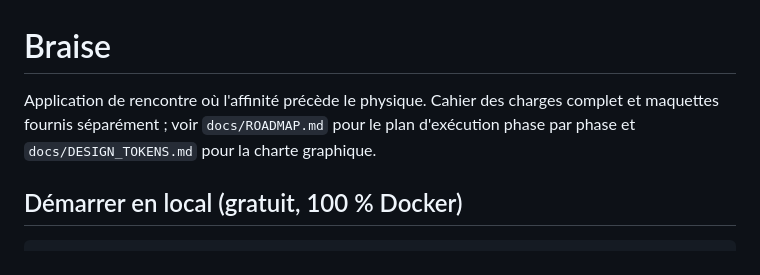
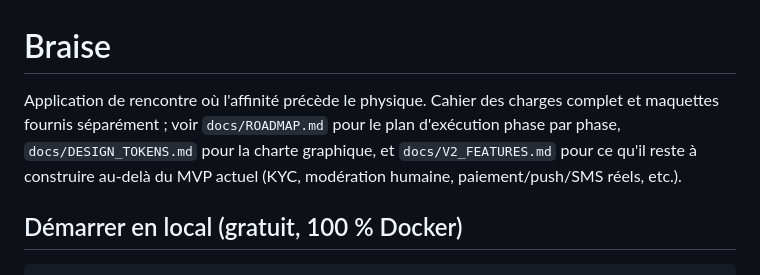
Before and after one commit to melissa98m/Braise, a Markdown page: README.md, the part around the change. Drawn GitHub-style.

```diff
--- a/README.md
+++ b/README.md
@@ -1,8 +1,9 @@
 # Braise
 
 Application de rencontre où l'affinité précède le physique. Cahier des charges complet et
-maquettes fournis séparément ; voir `docs/ROADMAP.md` pour le plan d'exécution phase par phase et
-`docs/DESIGN_TOKENS.md` pour la charte graphique.
+maquettes fournis séparément ; voir `docs/ROADMAP.md` pour le plan d'exécution phase par phase,
+`docs/DESIGN_TOKENS.md` pour la charte graphique, et `docs/V2_FEATURES.md` pour ce qu'il reste à
+construire au-delà du MVP actuel (KYC, modération humaine, paiement/push/SMS réels, etc.).
 
 ## Démarrer en local (gratuit, 100 % Docker)
 
```
Also changed, not shown: docs/ROADMAP.md (+7 -0 lines), docs/V2_FEATURES.md (added, +258 -0 lines).
